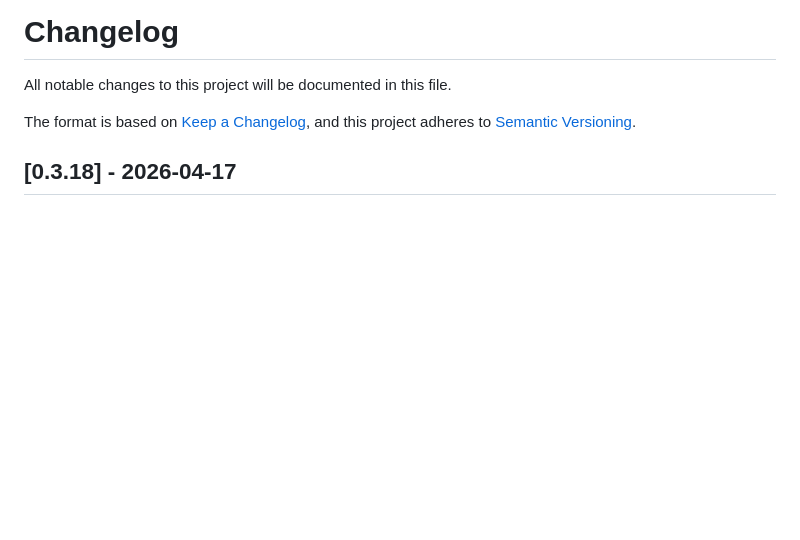
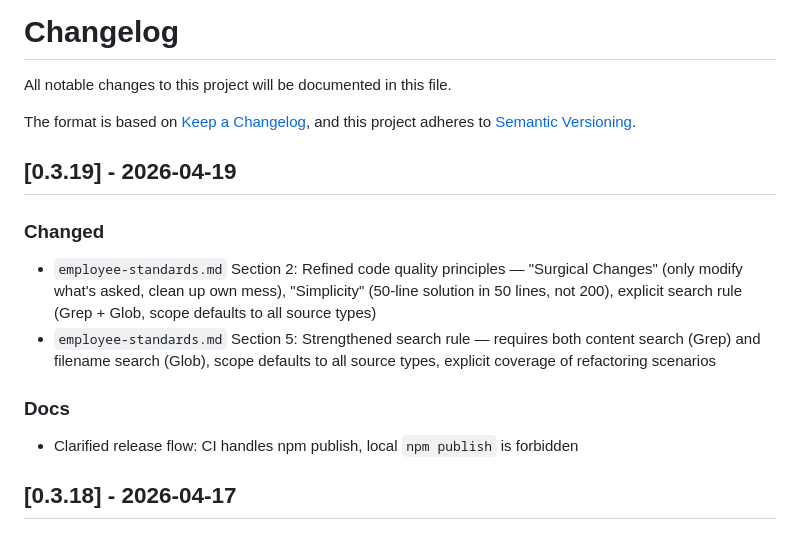
Before and after one commit to wxhou/openspec-playwright, a Markdown page: CHANGELOG.md, the part around the change. Drawn GitHub-style; blank space fills up the shorter version.

Commit message:
docs(changelog): add v0.3.19 entry — employee-standards refinement
Co-Authored-By: Claude Opus 4.6 <noreply@anthropic.com>

```diff
--- a/CHANGELOG.md
+++ b/CHANGELOG.md
@@ -4,6 +4,17 @@ All notable changes to this project will be documented in this file.
 
 The format is based on [Keep a Changelog](https://keepachangelog.com/en/1.1.0/),
 and this project adheres to [Semantic Versioning](https://semver.org/spec/v2.0.0.html).
+
+## [0.3.19] - 2026-04-19
+
+### Changed
+
+- `employee-standards.md` Section 2: Refined code quality principles — "Surgical Changes" (only modify what's asked, clean up own mess), "Simplicity" (50-line solution in 50 lines, not 200), explicit search rule (Grep + Glob, scope defaults to all source types)
+- `employee-standards.md` Section 5: Strengthened search rule — requires both content search (Grep) and filename search (Glob), scope defaults to all source types, explicit coverage of refactoring scenarios
+
+### Docs
+
+- Clarified release flow: CI handles npm publish, local `npm publish` is forbidden
 
 ## [0.3.18] - 2026-04-17
 
```
